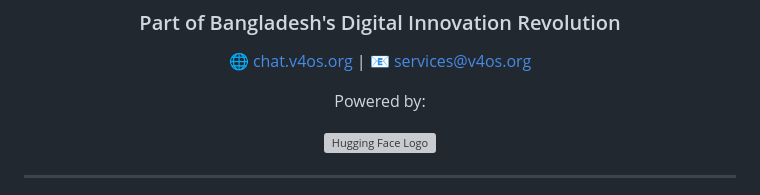
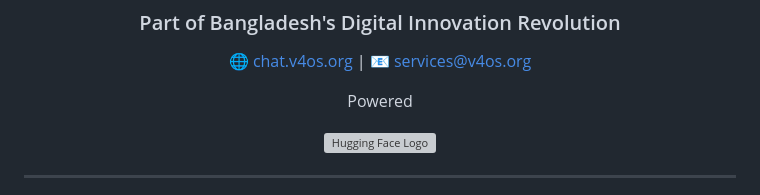
Before and after one commit to v4os/chat.v4os.org, a Markdown page: README.md, the part around the change. Rendered like a GitHub page; grey boxes are pictures that could not be loaded.

```diff
--- a/README.md
+++ b/README.md
@@ -13,7 +13,7 @@
 <div align="center">
   <h3>Part of Bangladesh's Digital Innovation Revolution</h3>
   <p>🌐 <a href="http://chat.v4os.org">chat.v4os.org</a> | 📧 <a href="mailto:services@v4os.org">services@v4os.org</a></p>
-  <p>Powered by:</p>
+  <p>Powered</p>
   <a href="https://huggingface.co"><img src="https://huggingface.co/front/assets/huggingface_logo-noborder.svg" alt="Hugging Face Logo" width="100"></a>
 </div>
 
```
